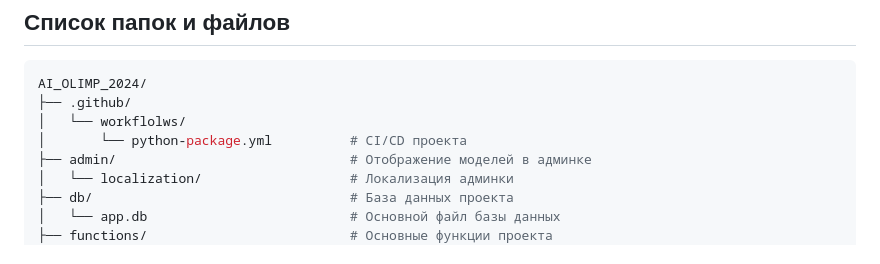
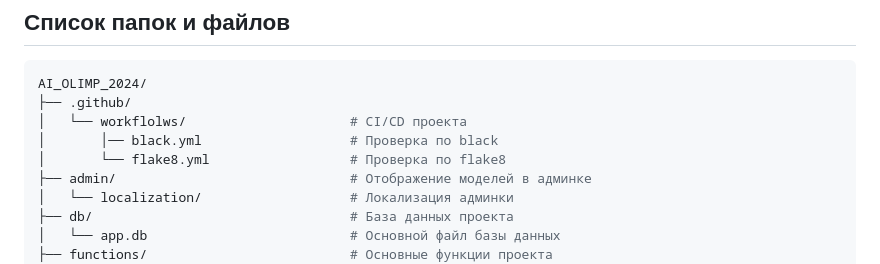
Before and after one commit to Sashayerty/bookslice, a Markdown page: README.md, the part around the change. Rendered like a GitHub page.

````diff
--- a/README.md
+++ b/README.md
@@ -23,8 +23,9 @@
 ```bash
 AI_OLIMP_2024/
 ├── .github/
-│   └── workflolws/
-│       └── python-package.yml          # CI/CD проекта
+│   └── workflolws/                     # CI/CD проекта
+│       │── black.yml                   # Проверка по black
+│       └── flake8.yml                  # Проверка по flake8
 ├── admin/                              # Отображение моделей в админке
 │   └── localization/                   # Локализация админки
 ├── db/                                 # База данных проекта
````
